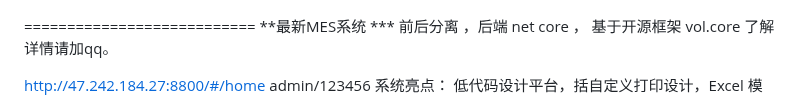
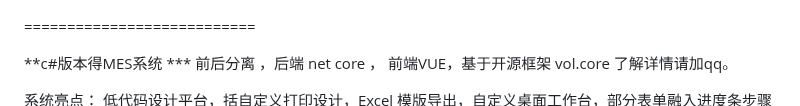
Before and after one commit to dreamer888/hm-MES., a Markdown page: readme.md, the part around the change. Rendered like a GitHub page.

Commit message:
update readme.md.
Signed-off-by: imcoder <2219992847@qq.com>

```diff
--- a/readme.md
+++ b/readme.md
@@ -185,12 +185,12 @@ http://47.242.184.27:8071/
 
 
 ===========================
-**最新MES系统 ***
-前后分离 ，后端 net core ， 基于开源框架 vol.core
+
+**c#版本得MES系统 ***
+前后分离 ，后端 net core ， 前端VUE，基于开源框架 vol.core
 了解详情请加qq。
 
-http://47.242.184.27:8800/#/home
-admin/123456
+
 系统亮点：
 低代码设计平台，括自定义打印设计，Excel 模版导出，自定义桌面工作台，部分表单融入进度条步骤条，移动端设计精美合理，多平台支持，自己设
 HM-MES 工厂管家 系统特色说明 第2页计精美看板，自定义实体扩展，表格拖拉拽，工序拖拽，数据字典支持SQL配置等诸多亮点。
```
